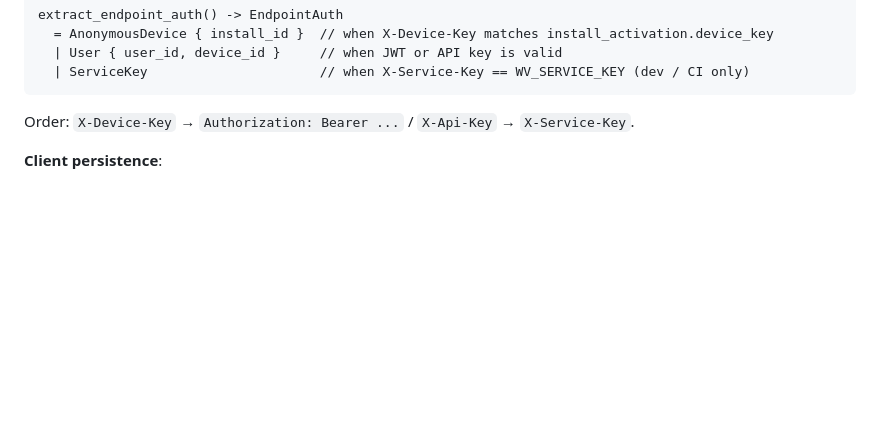
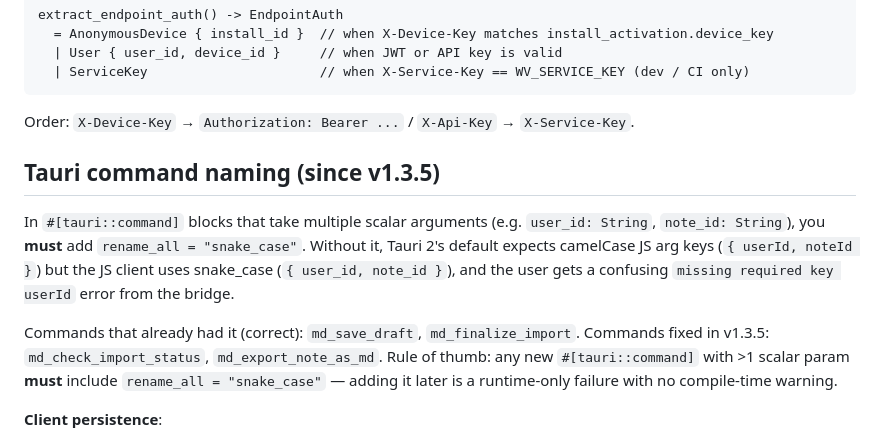
Before and after one commit to iyuanfang/weavine, a Markdown page: AGENTS.md, the part around the change. GitHub-like rendering; blank space fills up the shorter version.

Commit message:
docs(AGENTS.md): document the v1.3.5 snake_case rule
Adds a section explaining why every #[tauri::command] with >1 scalar
parameter must include rename_all = "snake_case" — Tauri 2's default
converts snake_case Rust params to camelCase JS args, but the JS client
ships snake_case, producing a runtime 'missing required key userId'
error with no compile-time warning.

Lists the two commands fixed in v1.3.5 (md_check_import_status,
md_export_note_as_md) and the rule-of-thumb check.

````diff
--- a/AGENTS.md
+++ b/AGENTS.md
@@ -43,6 +43,12 @@ extract_endpoint_auth() -> EndpointAuth
   | ServiceKey                      // when X-Service-Key == WV_SERVICE_KEY (dev / CI only)
 ```
 Order: `X-Device-Key` → `Authorization: Bearer ...` / `X-Api-Key` → `X-Service-Key`.
+
+## Tauri command naming (since v1.3.5)
+
+In `#[tauri::command]` blocks that take multiple scalar arguments (e.g. `user_id: String`, `note_id: String`), you **must** add `rename_all = "snake_case"`. Without it, Tauri 2's default expects camelCase JS arg keys (`{ userId, noteId }`) but the JS client uses snake_case (`{ user_id, note_id }`), and the user gets a confusing `missing required key userId` error from the bridge.
+
+Commands that already had it (correct): `md_save_draft`, `md_finalize_import`. Commands fixed in v1.3.5: `md_check_import_status`, `md_export_note_as_md`. Rule of thumb: any new `#[tauri::command]` with >1 scalar param **must** include `rename_all = "snake_case"` — adding it later is a runtime-only failure with no compile-time warning.
 
 **Client persistence**:
 - Tauri: `<data_dir>/install_id` and `<data_dir>/device_key`, both read+written by `src-tauri/src/install_id.rs`. `setup()` spawns `spawn_first_launch_ping` 5 s after launch.
````
